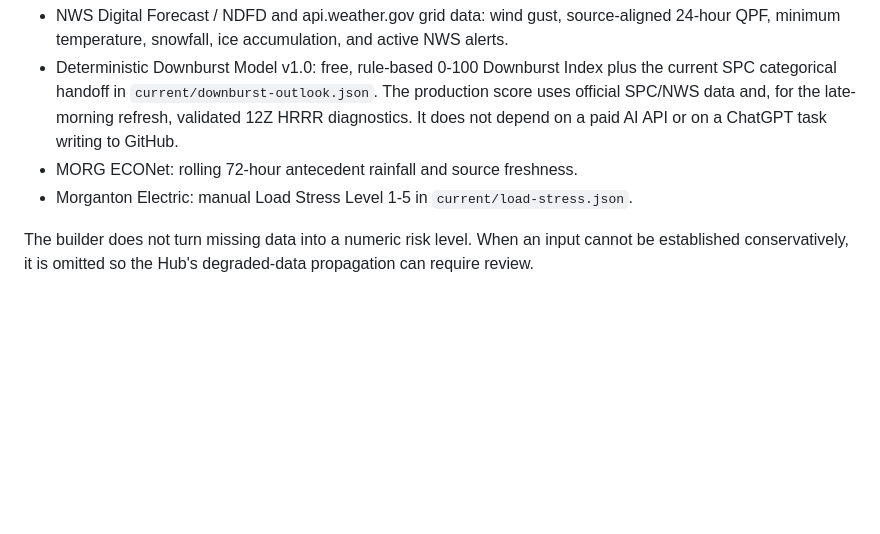
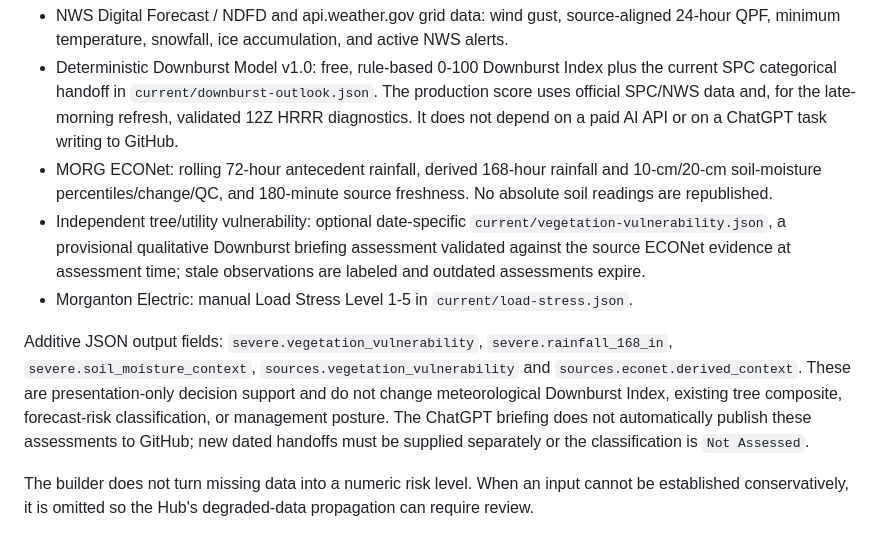
Before and after one commit to mckeetj/morganton-hrrr-extractor, a Markdown page: README.md, the part around the change. Rendered like a GitHub page; blank space fills up the shorter version.

Commit message:
Document derived ECONet and dated vegetation vulnerability handoff

```diff
--- a/README.md
+++ b/README.md
@@ -113,8 +113,11 @@ Inputs are deliberately separated by responsibility:
 
 - NWS Digital Forecast / NDFD and api.weather.gov grid data: wind gust, source-aligned 24-hour QPF, minimum temperature, snowfall, ice accumulation, and active NWS alerts.
 - Deterministic Downburst Model v1.0: free, rule-based 0-100 Downburst Index plus the current SPC categorical handoff in `current/downburst-outlook.json`. The production score uses official SPC/NWS data and, for the late-morning refresh, validated 12Z HRRR diagnostics. It does not depend on a paid AI API or on a ChatGPT task writing to GitHub.
-- MORG ECONet: rolling 72-hour antecedent rainfall and source freshness.
+- MORG ECONet: rolling 72-hour antecedent rainfall, derived 168-hour rainfall and 10-cm/20-cm soil-moisture percentiles/change/QC, and 180-minute source freshness. No absolute soil readings are republished.
+- Independent tree/utility vulnerability: optional date-specific `current/vegetation-vulnerability.json`, a provisional qualitative Downburst briefing assessment validated against the source ECONet evidence at assessment time; stale observations are labeled and outdated assessments expire.
 - Morganton Electric: manual Load Stress Level 1-5 in `current/load-stress.json`.
+
+Additive JSON output fields: `severe.vegetation_vulnerability`, `severe.rainfall_168_in`, `severe.soil_moisture_context`, `sources.vegetation_vulnerability` and `sources.econet.derived_context`. These are presentation-only decision support and do not change meteorological Downburst Index, existing tree composite, forecast-risk classification, or management posture. The ChatGPT briefing does not automatically publish these assessments to GitHub; new dated handoffs must be supplied separately or the classification is `Not Assessed`.
 
 The builder does not turn missing data into a numeric risk level. When an input
 cannot be established conservatively, it is omitted so the Hub's degraded-data
```
